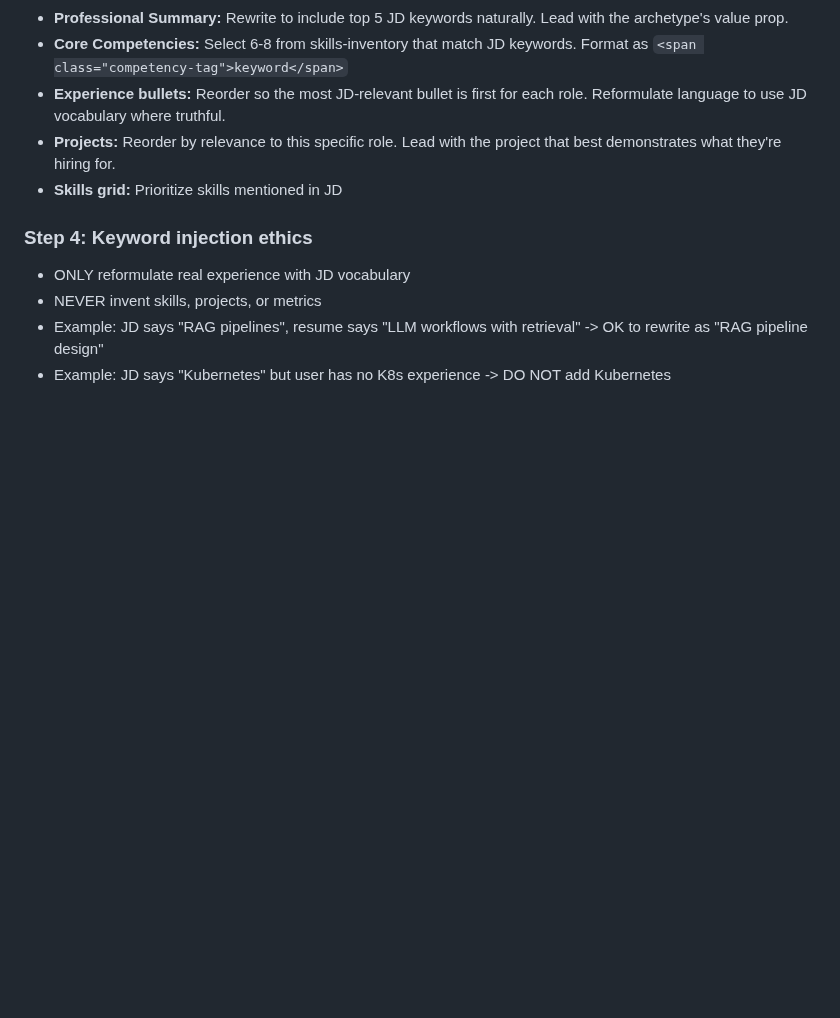
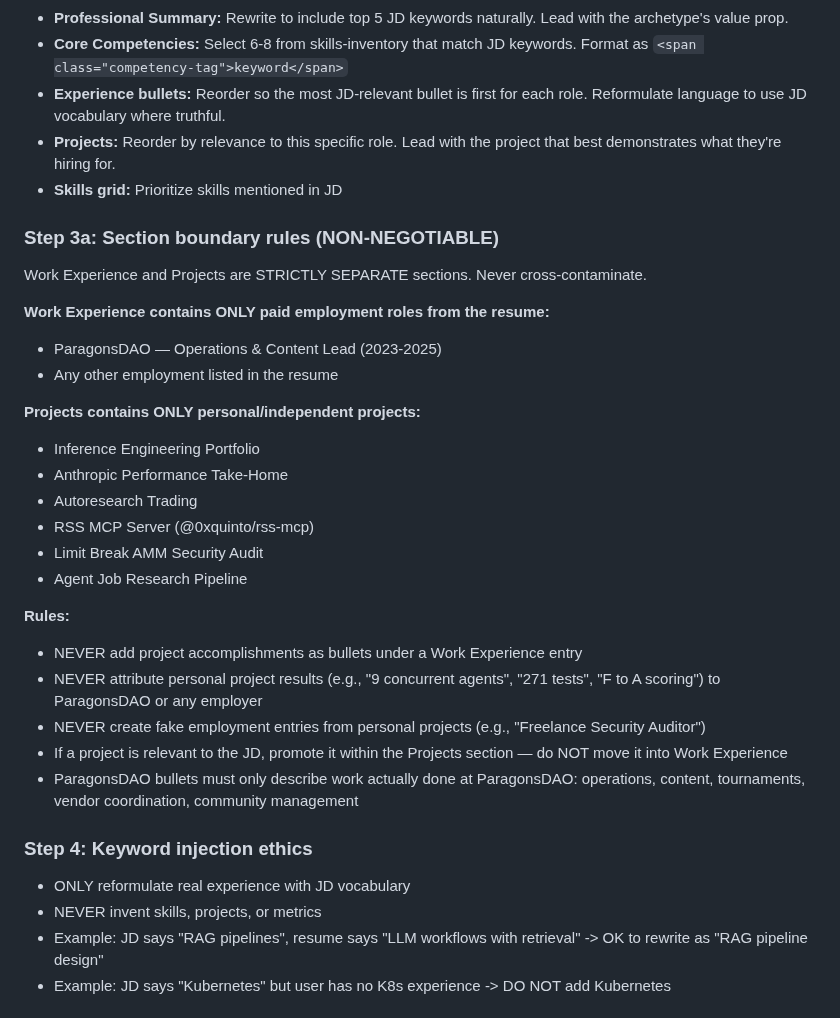
Before and after one commit to 0xquinto/agent-job-research, a Markdown page: .claude/agents/pdf-9.md, the part around the change. Drawn GitHub-style; blank space fills up the shorter version.

Commit message:
fix: add section boundary rules to pdf-9 — prevent project bleed into Work Experience

```diff
--- a/.claude/agents/pdf-9.md
+++ b/.claude/agents/pdf-9.md
@@ -36,6 +36,29 @@ You receive: a company name, role title, and job URL. Generate a tailored CV as
 - **Projects:** Reorder by relevance to this specific role. Lead with the project that best demonstrates what they're hiring for.
 - **Skills grid:** Prioritize skills mentioned in JD
 
+### Step 3a: Section boundary rules (NON-NEGOTIABLE)
+
+Work Experience and Projects are STRICTLY SEPARATE sections. Never cross-contaminate.
+
+**Work Experience contains ONLY paid employment roles from the resume:**
+- ParagonsDAO — Operations & Content Lead (2023-2025)
+- Any other employment listed in the resume
+
+**Projects contains ONLY personal/independent projects:**
+- Inference Engineering Portfolio
+- Anthropic Performance Take-Home
+- Autoresearch Trading
+- RSS MCP Server (@0xquinto/rss-mcp)
+- Limit Break AMM Security Audit
+- Agent Job Research Pipeline
+
+**Rules:**
+- NEVER add project accomplishments as bullets under a Work Experience entry
+- NEVER attribute personal project results (e.g., "9 concurrent agents", "271 tests", "F to A scoring") to ParagonsDAO or any employer
+- NEVER create fake employment entries from personal projects (e.g., "Freelance Security Auditor")
+- If a project is relevant to the JD, promote it within the Projects section — do NOT move it into Work Experience
+- ParagonsDAO bullets must only describe work actually done at ParagonsDAO: operations, content, tournaments, vendor coordination, community management
+
 ### Step 4: Keyword injection ethics
 - ONLY reformulate real experience with JD vocabulary
 - NEVER invent skills, projects, or metrics
```
